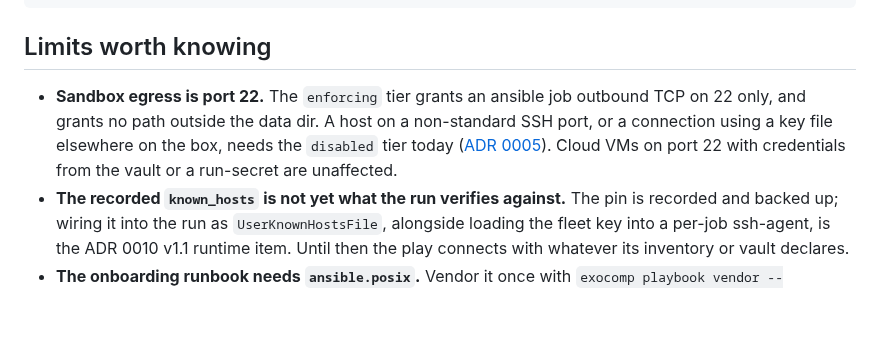
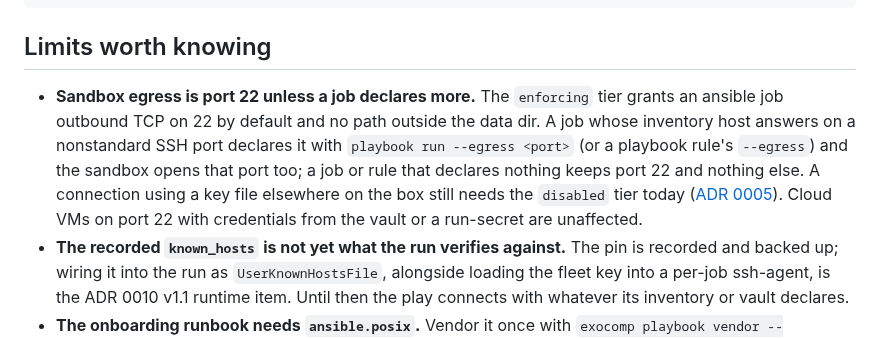
Before and after one commit to agync/exocomp, a Markdown page: docs/operations/provision-converge.md, the part around the change. Drawn GitHub-style; blank space fills up the shorter version.

```diff
--- a/docs/operations/provision-converge.md
+++ b/docs/operations/provision-converge.md
@@ -161,12 +161,15 @@ captured 2 output(s) to inventory /…/edge.json naming 0 host(s)
 
 ## Limits worth knowing
 
-- **Sandbox egress is port 22.** The `enforcing` tier grants an ansible
-  job outbound TCP on 22 only, and grants no path outside the data dir. A host
-  on a non-standard SSH port, or a connection using a key file elsewhere on the
-  box, needs the `disabled` tier today ([ADR 0005](../adr/0005-job-sandboxing-nono.md)).
-  Cloud VMs on port 22 with credentials from the vault or a run-secret are
-  unaffected.
+- **Sandbox egress is port 22 unless a job declares more.** The `enforcing` tier
+  grants an ansible job outbound TCP on 22 by default and no path outside the
+  data dir. A job whose inventory host answers on a nonstandard SSH port
+  declares it with `playbook run --egress <port>` (or a playbook rule's
+  `--egress`) and the sandbox opens that port too; a job or rule that declares
+  nothing keeps port 22 and nothing else. A connection using a key file
+  elsewhere on the box still needs the `disabled` tier today
+  ([ADR 0005](../adr/0005-job-sandboxing-nono.md)). Cloud VMs on port 22 with
+  credentials from the vault or a run-secret are unaffected.
 - **The recorded `known_hosts` is not yet what the run verifies against.** The
   pin is recorded and backed up; wiring it into the run as
   `UserKnownHostsFile`, alongside loading the fleet key into a per-job ssh-agent,
```
Also changed, not shown: docs/operations/CHANGELOG.md (+16 -0 lines), docs/operations/serve.md (+29 -0 lines).
